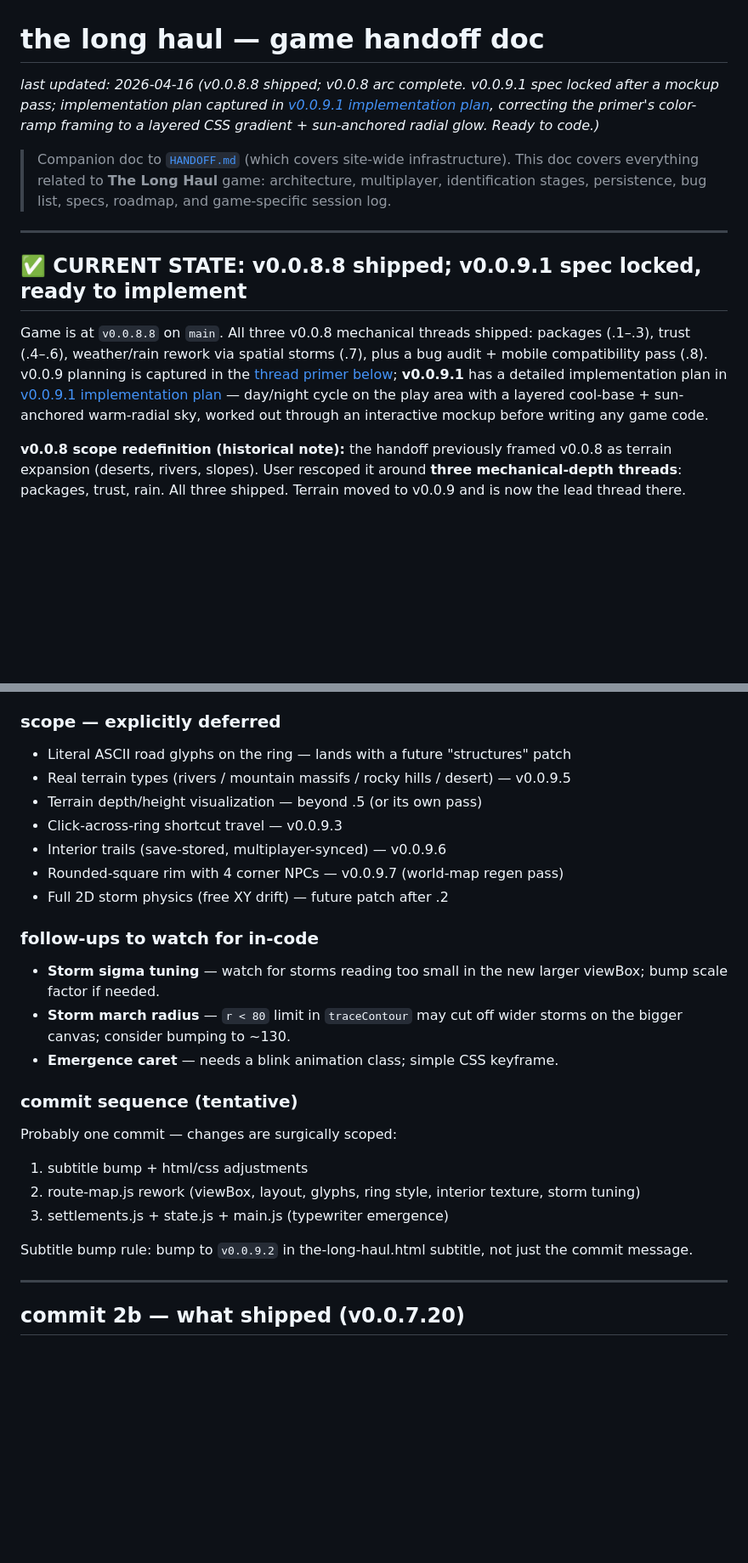
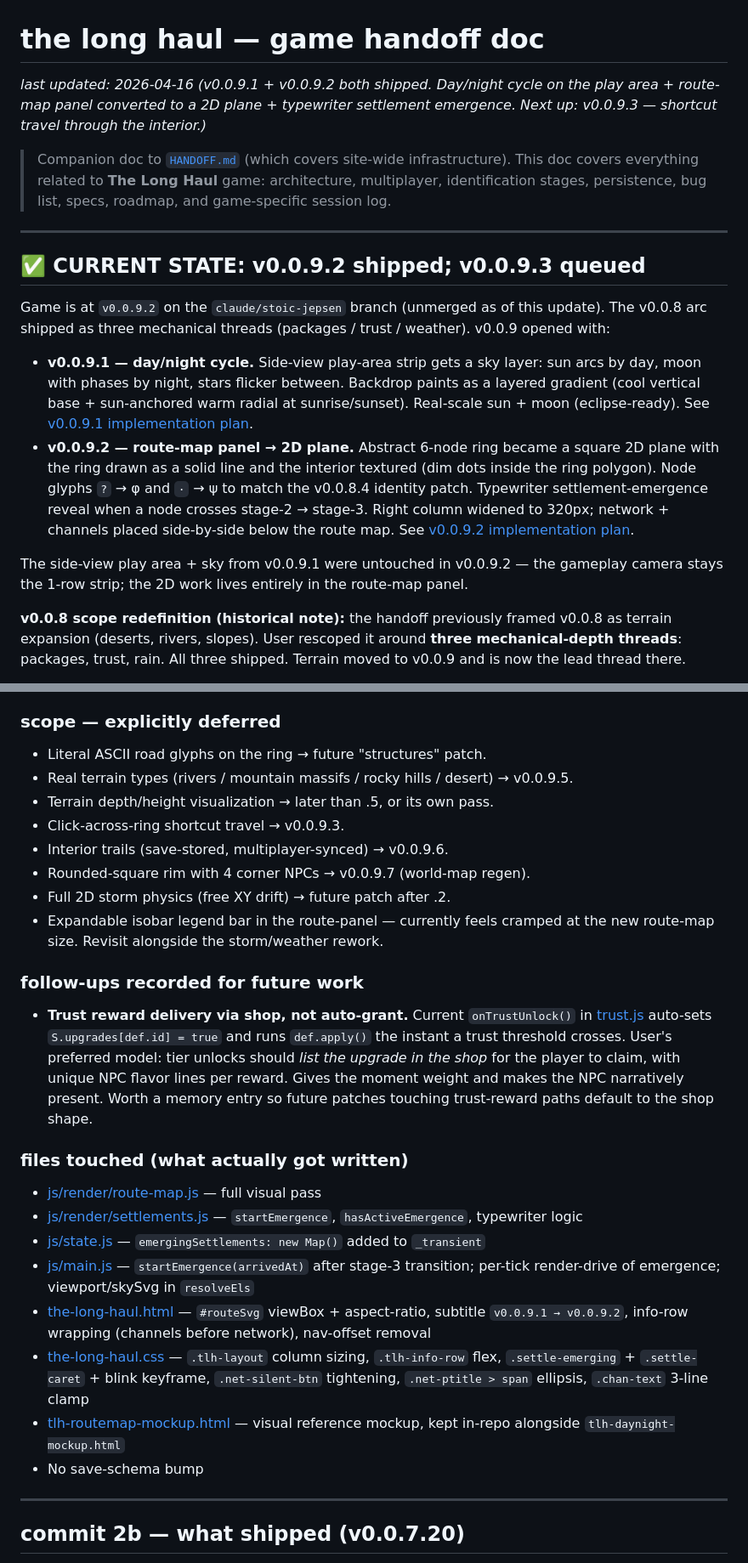
Before and after one commit to CoiledLamb/neocities-coiledlamb-1-, a Markdown page: TLH-HANDOFF.md, 2 parts joined by grey strips. Shown at 85% size. Drawn GitHub-style; blank space fills up the shorter version.

```diff
--- a/TLH-HANDOFF.md
+++ b/TLH-HANDOFF.md
@@ -1,13 +1,18 @@
 # the long haul — game handoff doc
-_last updated: 2026-04-16 (v0.0.8.8 shipped; v0.0.8 arc complete. v0.0.9.1 spec locked after a mockup pass; implementation plan captured in [v0.0.9.1 implementation plan](#v0091-implementation-plan), correcting the primer's color-ramp framing to a layered CSS gradient + sun-anchored radial glow. Ready to code.)_
+_last updated: 2026-04-16 (v0.0.9.1 + v0.0.9.2 both shipped. Day/night cycle on the play area + route-map panel converted to a 2D plane + typewriter settlement emergence. Next up: v0.0.9.3 — shortcut travel through the interior.)_
 
 > Companion doc to [`HANDOFF.md`](./HANDOFF.md) (which covers site-wide infrastructure). This doc covers everything related to **The Long Haul** game: architecture, multiplayer, identification stages, persistence, bug list, specs, roadmap, and game-specific session log.
 
 ---
 
-## ✅ CURRENT STATE: v0.0.8.8 shipped; v0.0.9.1 spec locked, ready to implement
+## ✅ CURRENT STATE: v0.0.9.2 shipped; v0.0.9.3 queued
 
-Game is at `v0.0.8.8` on `main`. All three v0.0.8 mechanical threads shipped: packages (.1–.3), trust (.4–.6), weather/rain rework via spatial storms (.7), plus a bug audit + mobile compatibility pass (.8). v0.0.9 planning is captured in the [thread primer below](#v009-thread-primer-queued-after-v008-rain-rework); **v0.0.9.1** has a detailed implementation plan in [v0.0.9.1 implementation plan](#v0091-implementation-plan) — day/night cycle on the play area with a layered cool-base + sun-anchored warm-radial sky, worked out through an interactive mockup before writing any game code.
+Game is at `v0.0.9.2` on the `claude/stoic-jepsen` branch (unmerged as of this update). The v0.0.8 arc shipped as three mechanical threads (packages / trust / weather). v0.0.9 opened with:
+
+- **v0.0.9.1 — day/night cycle.** Side-view play-area strip gets a sky layer: sun arcs by day, moon with phases by night, stars flicker between. Backdrop paints as a layered gradient (cool vertical base + sun-anchored warm radial at sunrise/sunset). Real-scale sun + moon (eclipse-ready). See [v0.0.9.1 implementation plan](#v0091-implementation-plan).
+- **v0.0.9.2 — route-map panel → 2D plane.** Abstract 6-node ring became a square 2D plane with the ring drawn as a solid line and the interior textured (dim dots inside the ring polygon). Node glyphs `?` → φ and `·` → ψ to match the v0.0.8.4 identity patch. Typewriter settlement-emergence reveal when a node crosses stage-2 → stage-3. Right column widened to 320px; network + channels placed side-by-side below the route map. See [v0.0.9.2 implementation plan](#v0092-implementation-plan).
+
+The side-view play area + sky from v0.0.9.1 were untouched in v0.0.9.2 — the gameplay camera stays the 1-row strip; the 2D work lives entirely in the route-map panel.
 
 **v0.0.8 scope redefinition (historical note):** the handoff previously framed v0.0.8 as terrain expansion (deserts, rivers, slopes). User rescoped it around **three mechanical-depth threads**: packages, trust, rain. All three shipped. Terrain moved to v0.0.9 and is now the lead thread there.
 
@@ -403,28 +393,29 @@ Implementation shape:
 
 ### scope — explicitly deferred
 
-- Literal ASCII road glyphs on the ring — lands with a future "structures" patch
-- Real terrain types (rivers / mountain massifs / rocky hills / desert) — v0.0.9.5
-- Terrain depth/height visualization — beyond .5 (or its own pass)
-- Click-across-ring shortcut travel — v0.0.9.3
-- Interior trails (save-stored, multiplayer-synced) — v0.0.9.6
-- Rounded-square rim with 4 corner NPCs — v0.0.9.7 (world-map regen pass)
-- Full 2D storm physics (free XY drift) — future patch after .2
+- Literal ASCII road glyphs on the ring → future "structures" patch.
+- Real terrain types (rivers / mountain massifs / rocky hills / desert) → v0.0.9.5.
+- Terrain depth/height visualization → later than .5, or its own pass.
+- Click-across-ring shortcut travel → v0.0.9.3.
+- Interior trails (save-stored, multiplayer-synced) → v0.0.9.6.
+- Rounded-square rim with 4 corner NPCs → v0.0.9.7 (world-map regen).
+- Full 2D storm physics (free XY drift) → future patch after .2.
+- Expandable isobar legend bar in the route-panel — currently feels cramped at the new route-map size. Revisit alongside the storm/weather rework.
 
-### follow-ups to watch for in-code
+### follow-ups recorded for future work
 
-- **Storm sigma tuning** — watch for storms reading too small in the new larger viewBox; bump scale factor if needed.
-- **Storm march radius** — `r < 80` limit in `traceContour` may cut off wider storms on the bigger canvas; consider bumping to ~130.
-- **Emergence caret** — needs a blink animation class; simple CSS keyframe.
+- **Trust reward delivery via shop, not auto-grant.** Current `onTrustUnlock()` in [trust.js](js/trust.js) auto-sets `S.upgrades[def.id] = true` and runs `def.apply()` the instant a trust threshold crosses. User's preferred model: tier unlocks should *list the upgrade in the shop* for the player to claim, with unique NPC flavor lines per reward. Gives the moment weight and makes the NPC narratively present. Worth a memory entry so future patches touching trust-reward paths default to the shop shape.
 
-### commit sequence (tentative)
+### files touched (what actually got written)
 
-Probably one commit — changes are surgically scoped:
-1. subtitle bump + html/css adjustments
-2. route-map.js rework (viewBox, layout, glyphs, ring style, interior texture, storm tuning)
-3. settlements.js + state.js + main.js (typewriter emergence)
-
-Subtitle bump rule: bump to `v0.0.9.2` in the-long-haul.html subtitle, not just the commit message.
+- [js/render/route-map.js](js/render/route-map.js) — full visual pass
+- [js/render/settlements.js](js/render/settlements.js) — `startEmergence`, `hasActiveEmergence`, typewriter logic
+- [js/state.js](js/state.js) — `emergingSettlements: new Map()` added to `_transient`
+- [js/main.js](js/main.js) — `startEmergence(arrivedAt)` after stage-3 transition; per-tick render-drive of emergence; viewport/skySvg in `resolveEls`
+- [the-long-haul.html](the-long-haul.html) — `#routeSvg` viewBox + aspect-ratio, subtitle `v0.0.9.1 → v0.0.9.2`, info-row wrapping (channels before network), nav-offset removal
+- [the-long-haul.css](the-long-haul.css) — `.tlh-layout` column sizing, `.tlh-info-row` flex, `.settle-emerging` + `.settle-caret` + blink keyframe, `.net-silent-btn` tightening, `.net-ptitle > span` ellipsis, `.chan-text` 3-line clamp
+- [tlh-routemap-mockup.html](tlh-routemap-mockup.html) — visual reference mockup, kept in-repo alongside `tlh-daynight-mockup.html`
+- No save-schema bump
 
 ---
 
```
Also changed, not shown: other parts of TLH-HANDOFF.md (+20 -35 lines), HANDOFF.md (+14 -1 lines).
